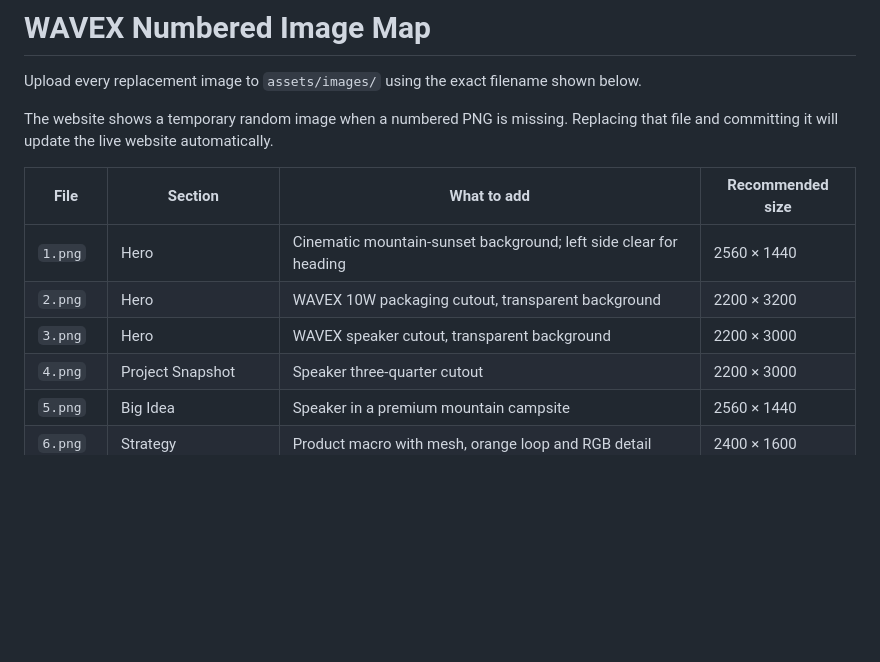
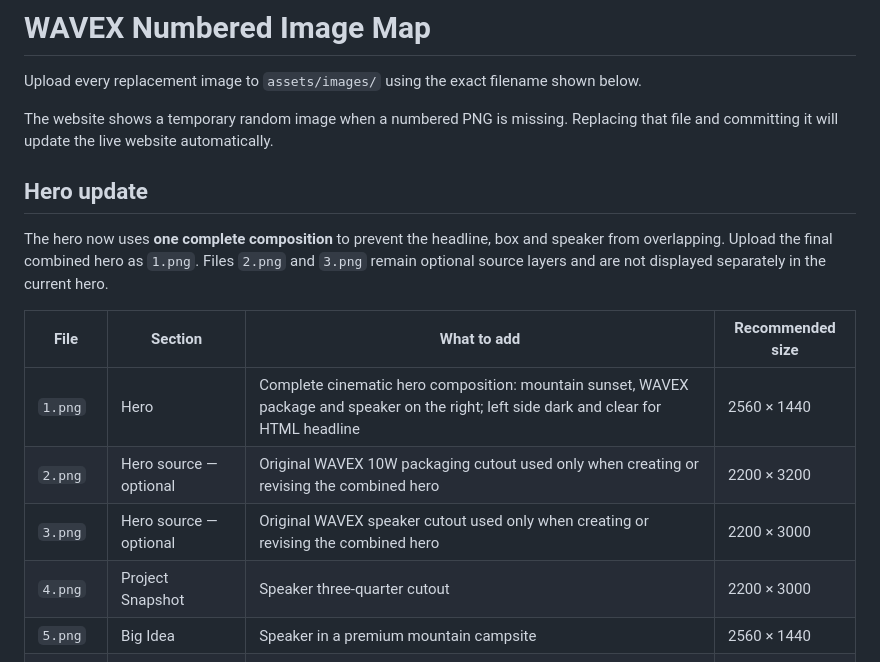
Before and after one commit to gurzantsingherereee/MUTANTISHERE, a Markdown page: IMAGE-MAP.md, the part around the change. Rendered like a GitHub page; blank space fills up the shorter version.

Commit message:
Update hero image mapping for single composite artwork

```diff
--- a/IMAGE-MAP.md
+++ b/IMAGE-MAP.md
@@ -4,11 +4,15 @@ Upload every replacement image to `assets/images/` using the exact filename show
 
 The website shows a temporary random image when a numbered PNG is missing. Replacing that file and committing it will update the live website automatically.
 
+## Hero update
+
+The hero now uses **one complete composition** to prevent the headline, box and speaker from overlapping. Upload the final combined hero as `1.png`. Files `2.png` and `3.png` remain optional source layers and are not displayed separately in the current hero.
+
 | File | Section | What to add | Recommended size |
 |---|---|---|---|
-| `1.png` | Hero | Cinematic mountain-sunset background; left side clear for heading | 2560 × 1440 |
-| `2.png` | Hero | WAVEX 10W packaging cutout, transparent background | 2200 × 3200 |
-| `3.png` | Hero | WAVEX speaker cutout, transparent background | 2200 × 3000 |
+| `1.png` | Hero | Complete cinematic hero composition: mountain sunset, WAVEX package and speaker on the right; left side dark and clear for HTML headline | 2560 × 1440 |
+| `2.png` | Hero source — optional | Original WAVEX 10W packaging cutout used only when creating or revising the combined hero | 2200 × 3200 |
+| `3.png` | Hero source — optional | Original WAVEX speaker cutout used only when creating or revising the combined hero | 2200 × 3000 |
 | `4.png` | Project Snapshot | Speaker three-quarter cutout | 2200 × 3000 |
 | `5.png` | Big Idea | Speaker in a premium mountain campsite | 2560 × 1440 |
 | `6.png` | Strategy | Product macro with mesh, orange loop and RGB detail | 2400 × 1600 |
```
